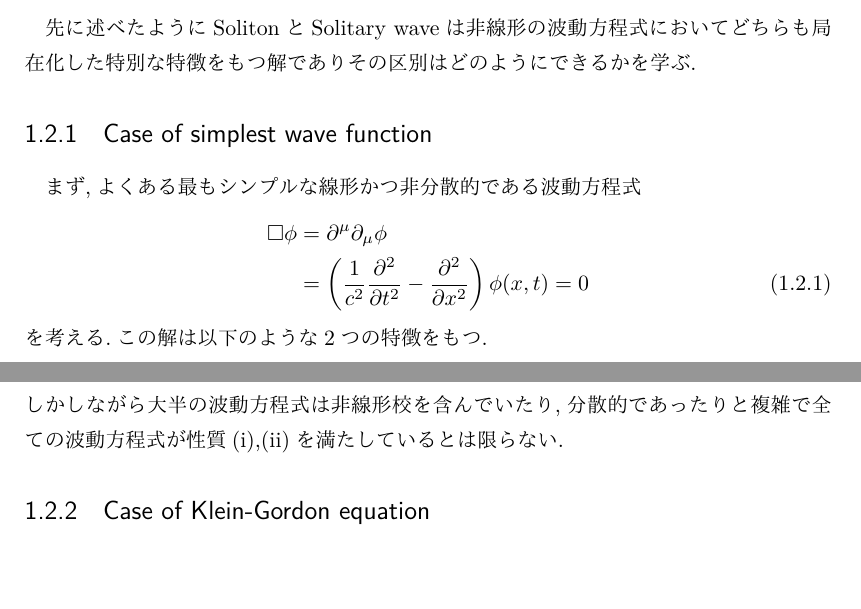
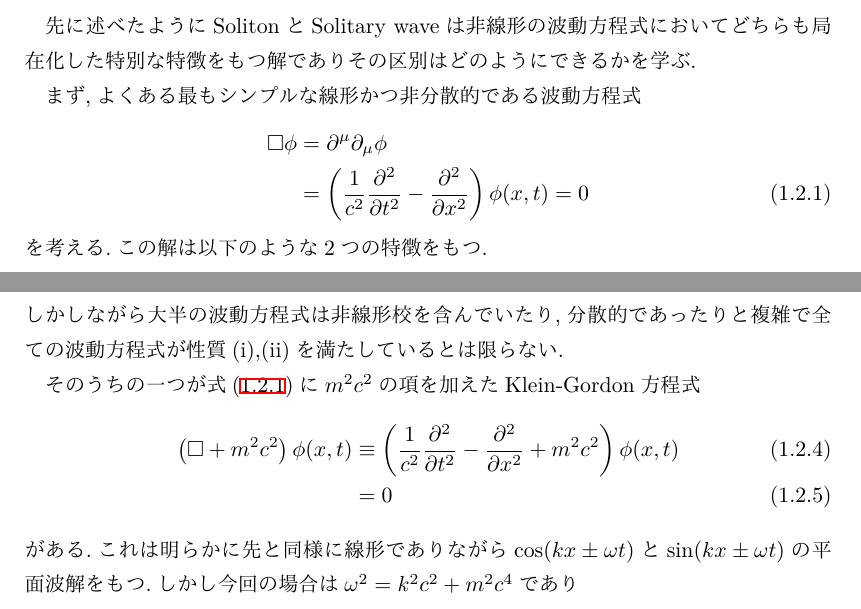
Before and after one commit to hrt-ykym/Solitons-and-instantons_seminar, a LaTeX book (main.tex): two parts of pages 2 and 3 of 3, joined at a grey line, cut so that both start at the same text, the shorter picture padded with empty space. The pictures show the PDF file main.pdf that the author committed with the source.

```diff
--- a/main.tex
+++ b/main.tex
@@ -66,7 +66,6 @@
 \section{Solitary waves and solitons}
 先に述べたようにSolitonとSolitary waveは非線形の波動方程式においてどちらも局在化した特別な特徴をもつ解でありその区別はどのようにできるかを学ぶ.
 
-\subsection{Case of simplest wave function}
 まず,よくある最もシンプルな線形かつ非分散的である波動方程式
 \begin{align}
     \Box\phi & =\partial^{\mu}\partial_{\mu}\phi\nonumber                                                                          \\
@@ -96,7 +95,11 @@
 \end{screen}
 しかしながら大半の波動方程式は非線形校を含んでいたり,分散的であったりと複雑で全ての波動方程式が性質(i),(ii)を満たしているとは限らない.
 
-\subsection{Case of Klein-Gordon equation}
-
+そのうちの一つが式(\ref{2.1})に$m^2c^2$の項を加えたKlein-Gordon方程式
+\begin{align}
+    \left(\square+m^{2} c^{2}\right) \phi(x, t) & \equiv\left(\frac{1}{c^{2}} \frac{\partial^{2}}{\partial t^{2}}-\frac{\partial^{2}}{\partial x^{2}}+m^{2} c^{2}\right) \phi(x, t) \\
+                                                & =0
+\end{align}
+がある.これは明らかに先と同様に線形でありながら$\cos(kx\pm \omega t)$と$\sin(kx\pm \omega t)$の平面波解をもつ.しかし今回の場合は$\omega^2=k^2c^2+m^2c^4$であり
 
 \end{document}
```
Also changed, not shown: main.pdf, 4 other files.
